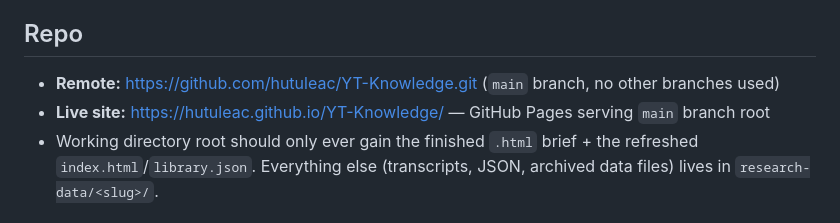
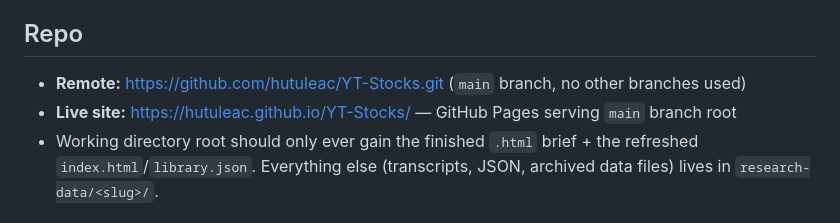
Before and after one commit to hutuleac/YT-Knowledge, a Markdown page: CLAUDE.md, the part around the change. GitHub-like rendering.

Commit message:
Update remote/live-site URLs after repo rename to YT-Stocks

```diff
--- a/CLAUDE.md
+++ b/CLAUDE.md
@@ -4,8 +4,8 @@ Library of structured research briefs generated from YouTube videos (investing/A
 crypto/market interviews, and dev/career/workflow content). Static HTML, no build step, no deps.
 
 ## Repo
-- **Remote:** https://github.com/hutuleac/YT-Knowledge.git (`main` branch, no other branches used)
-- **Live site:** https://hutuleac.github.io/YT-Knowledge/ — GitHub Pages serving `main` branch root
+- **Remote:** https://github.com/hutuleac/YT-Stocks.git (`main` branch, no other branches used)
+- **Live site:** https://hutuleac.github.io/YT-Stocks/ — GitHub Pages serving `main` branch root
 - Working directory root should only ever gain the finished `.html` brief + the refreshed
   `index.html`/`library.json`. Everything else (transcripts, JSON, archived data files) lives in
   `research-data/<slug>/`.
```
